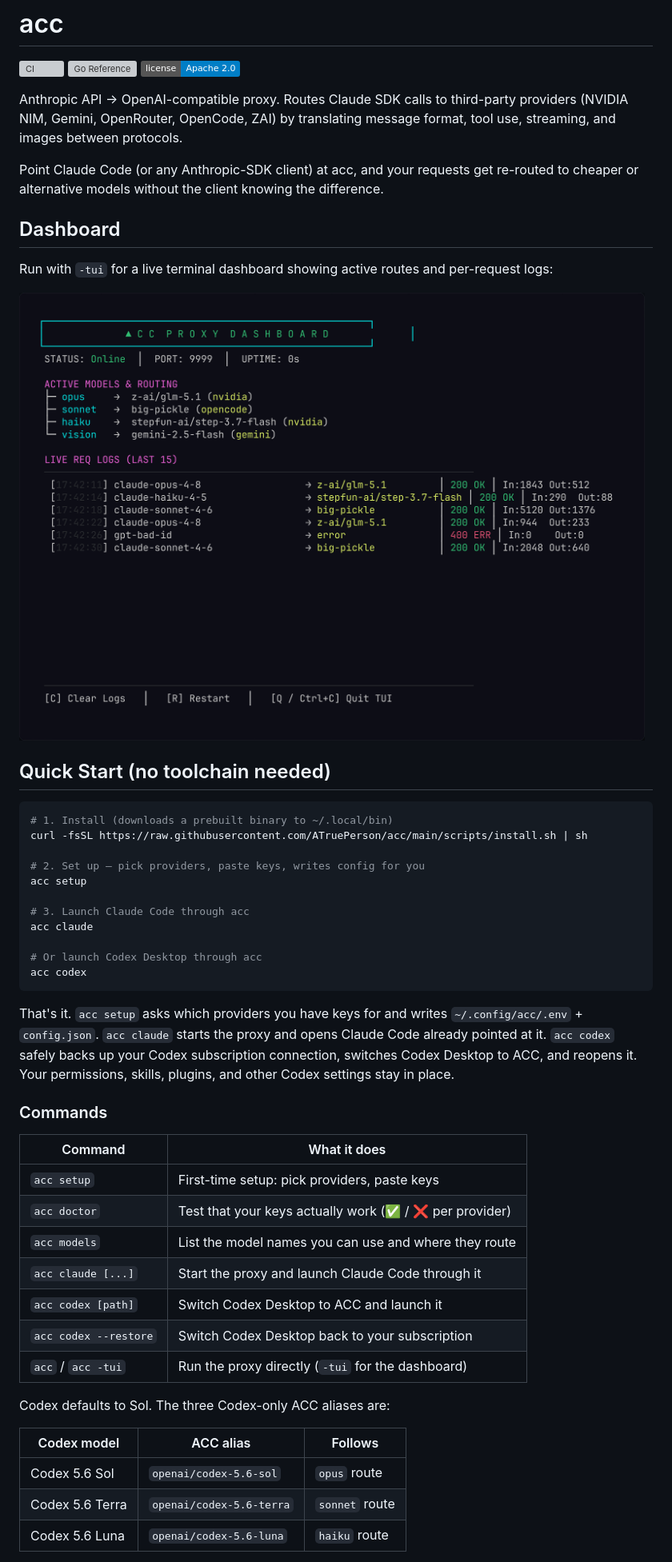
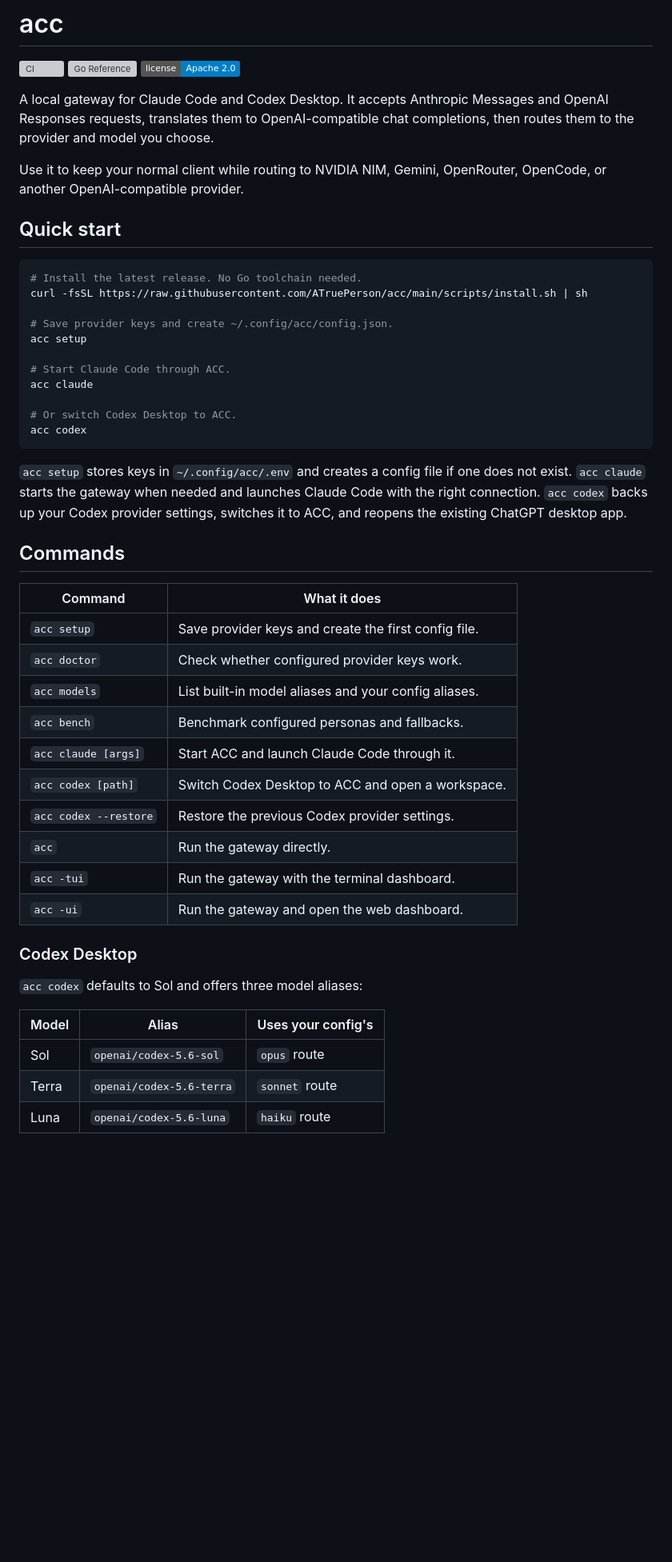
Before and after one commit to ATruePerson/acc, a Markdown page: README.md, the part around one of its changes. Shown at 80% size. Drawn GitHub-style; badges without logos; blank space fills up the shorter version; grey boxes are pictures that could not be loaded.

````diff
--- a/README.md
+++ b/README.md
@@ -4,60 +4,56 @@
 [![Go Reference](https://pkg.go.dev/badge/github.com/ATruePerson/acc.svg)](https://pkg.go.dev/github.com/ATruePerson/acc)
 [![License](https://img.shields.io/badge/license-Apache%202.0-blue.svg)](LICENSE)
 
-Anthropic API → OpenAI-compatible proxy. Routes Claude SDK calls to
-third-party providers (NVIDIA NIM, Gemini, OpenRouter, OpenCode, ZAI) by
-translating message format, tool use, streaming, and images between protocols.
+A local gateway for Claude Code and Codex Desktop. It accepts Anthropic Messages
+and OpenAI Responses requests, translates them to OpenAI-compatible chat
+completions, then routes them to the provider and model you choose.
 
-Point Claude Code (or any Anthropic-SDK client) at acc, and your requests get
-re-routed to cheaper or alternative models without the client knowing the
-difference.
+Use it to keep your normal client while routing to NVIDIA NIM, Gemini,
+OpenRouter, OpenCode, or another OpenAI-compatible provider.
 
-## Dashboard
-
-Run with `-tui` for a live terminal dashboard showing active routes and
-per-request logs:
-
-![acc dashboard](docs/dashboard.png)
-
-## Quick Start (no toolchain needed)
+## Quick start
 
 ```bash
-# 1. Install (downloads a prebuilt binary to ~/.local/bin)
+# Install the latest release. No Go toolchain needed.
 curl -fsSL https://raw.githubusercontent.com/ATruePerson/acc/main/scripts/install.sh | sh
 
-# 2. Set up — pick providers, paste keys, writes config for you
+# Save provider keys and create ~/.config/acc/config.json.
 acc setup
 
-# 3. Launch Claude Code through acc
+# Start Claude Code through ACC.
 acc claude
 
-# Or launch Codex Desktop through acc
+# Or switch Codex Desktop to ACC.
 acc codex
 ```
 
-That's it. `acc setup` asks which providers you have keys for and writes
-`~/.config/acc/.env` + `config.json`. `acc claude` starts the proxy and opens
-Claude Code already pointed at it. `acc codex` safely backs up your Codex
-subscription connection, switches Codex Desktop to ACC, and reopens it. Your
-permissions, skills, plugins, and other Codex settings stay in place.
+`acc setup` stores keys in `~/.config/acc/.env` and creates a config file if
+one does not exist. `acc claude` starts the gateway when needed and launches
+Claude Code with the right connection. `acc codex` backs up your Codex provider
+settings, switches it to ACC, and reopens the existing ChatGPT desktop app.
 
-### Commands
+## Commands
 
-| Command            | What it does                                          |
-| ------------------ | ----------------------------------------------------- |
-| `acc setup`        | First-time setup: pick providers, paste keys          |
-| `acc doctor`       | Test that your keys actually work (✅ / ❌ per provider) |
-| `acc models`       | List the model names you can use and where they route |
-| `acc claude [...]` | Start the proxy and launch Claude Code through it      |
-| `acc codex [path]` | Switch Codex Desktop to ACC and launch it              |
-| `acc codex --restore` | Switch Codex Desktop back to your subscription    |
-| `acc` / `acc -tui` | Run the proxy directly (`-tui` for the dashboard)      |
+| Command | What it does |
+| --- | --- |
+| `acc setup` | Save provider keys and create the first config file. |
+| `acc doctor` | Check whether configured provider keys work. |
+| `acc models` | List built-in model aliases and your config aliases. |
+| `acc bench` | Benchmark configured personas and fallbacks. |
+| `acc claude [args]` | Start ACC and launch Claude Code through it. |
+| `acc codex [path]` | Switch Codex Desktop to ACC and open a workspace. |
+| `acc codex --restore` | Restore the previous Codex provider settings. |
+| `acc` | Run the gateway directly. |
+| `acc -tui` | Run the gateway with the terminal dashboard. |
+| `acc -ui` | Run the gateway and open the web dashboard. |
 
-Codex defaults to Sol. The three Codex-only ACC aliases are:
+### Codex Desktop
 
-| Codex model | ACC alias | Follows |
+`acc codex` defaults to Sol and offers three model aliases:
+
+| Model | Alias | Uses your config's |
 | --- | --- | --- |
-| Codex 5.6 Sol | `openai/codex-5.6-sol` | `opus` route |
-| Codex 5.6 Terra | `openai/codex-5.6-terra` | `sonnet` route |
-| Codex 5.6 Luna | `openai/codex-5.6-luna` | `haiku` route |
+| Sol | `openai/codex-5.6-sol` | `opus` route |
+| Terra | `openai/codex-5.6-terra` | `sonnet` route |
+| Luna | `openai/codex-5.6-luna` | `haiku` route |
 
````
Also changed, not shown: other parts of README.md (+63 -93 lines).
